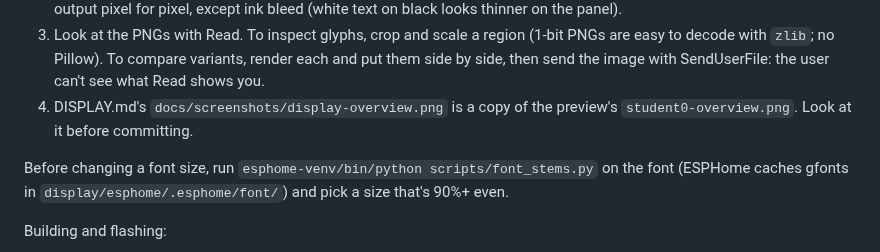
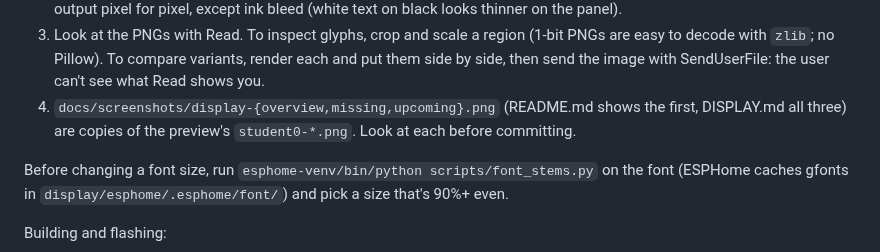
Before and after one commit to andrewfraley/skyward-dashboard, a Markdown page: CLAUDE.md, the part around the change. GitHub-like rendering.

```diff
--- a/CLAUDE.md
+++ b/CLAUDE.md
@@ -154,8 +154,9 @@ sometimes has to power-cycle the unit: ask, don't retry in a loop.
 3. Look at the PNGs with Read. To inspect glyphs, crop and scale a region (1-bit PNGs are easy
    to decode with `zlib`; no Pillow). To compare variants, render each and put them side by
    side, then send the image with SendUserFile: the user can't see what Read shows you.
-4. DISPLAY.md's `docs/screenshots/display-overview.png` is a copy of the preview's
-   `student0-overview.png`. Look at it before committing.
+4. `docs/screenshots/display-{overview,missing,upcoming}.png` (README.md shows the first,
+   DISPLAY.md all three) are copies of the preview's `student0-*.png`. Look at each before
+   committing.
 
 Before changing a font size, run `esphome-venv/bin/python scripts/font_stems.py` on the font
 (ESPHome caches gfonts in `display/esphome/.esphome/font/`) and pick a size that's 90%+ even.
```
Also changed, not shown: DISPLAY.md (+17 -10 lines), docs/screenshots/display-missing.png (added), docs/screenshots/display-overview.png, docs/screenshots/display-upcoming.png (added), 1 other file.
